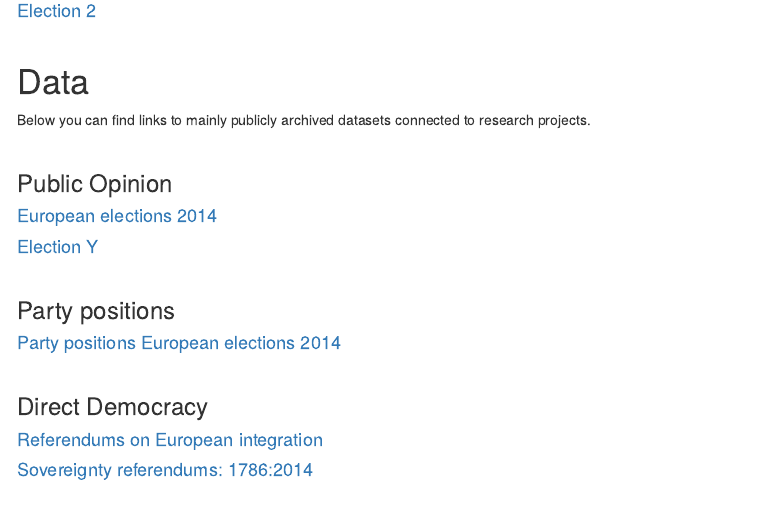
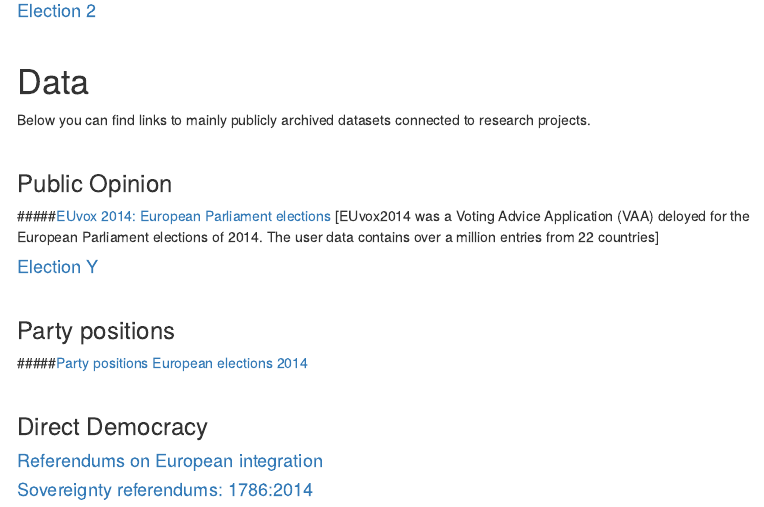
Before and after one commit to fmendez72/web, an R Markdown document (data.Rmd): the page in a window 1100 px wide, from 760 px down. Rendered offline with R 4.5, knitr and Pandoc, with nearby package versions; menus at the side of the page are left out.

Commit message:
data update1

```diff
--- a/data.Rmd
+++ b/data.Rmd
@@ -58,7 +58,9 @@ Below you can find links to mainly publicly archived datasets connected to resea
 
 ### Public Opinion
 
-#### [European elections 2014](https://fmendez72.github.io/web/pages/eu2017.html)
+#####<a href="https://data.gesis.org/sharing/#!Detail/10.7802/1750" target="_blank">EUvox 2014: European Parliament elections</a>
+[EUvox2014 was a Voting Advice Application (VAA) deloyed for the European Parliament elections of 2014. The user data contains over a million entries from 22 countries]
+<br/>
 
 #### [Election Y](https://fmendez72.github.io/FM_webtest/Liddpages/ConceptualMap.html)
 
@@ -66,7 +68,7 @@ Below you can find links to mainly publicly archived datasets connected to resea
 
 ### Party positions
 
-#### [Party positions European elections 2014](https://fmendez72.github.io/FM_webtest/Liddpages/ConceptualMap.html)
+#####<a href="https://data.gesis.org/sharing/#!Detail/10.7802/1594" target="_blank">Party positions European elections 2014</a>
 
 <br/>
 
```
Also changed, not shown: 1 other file.
